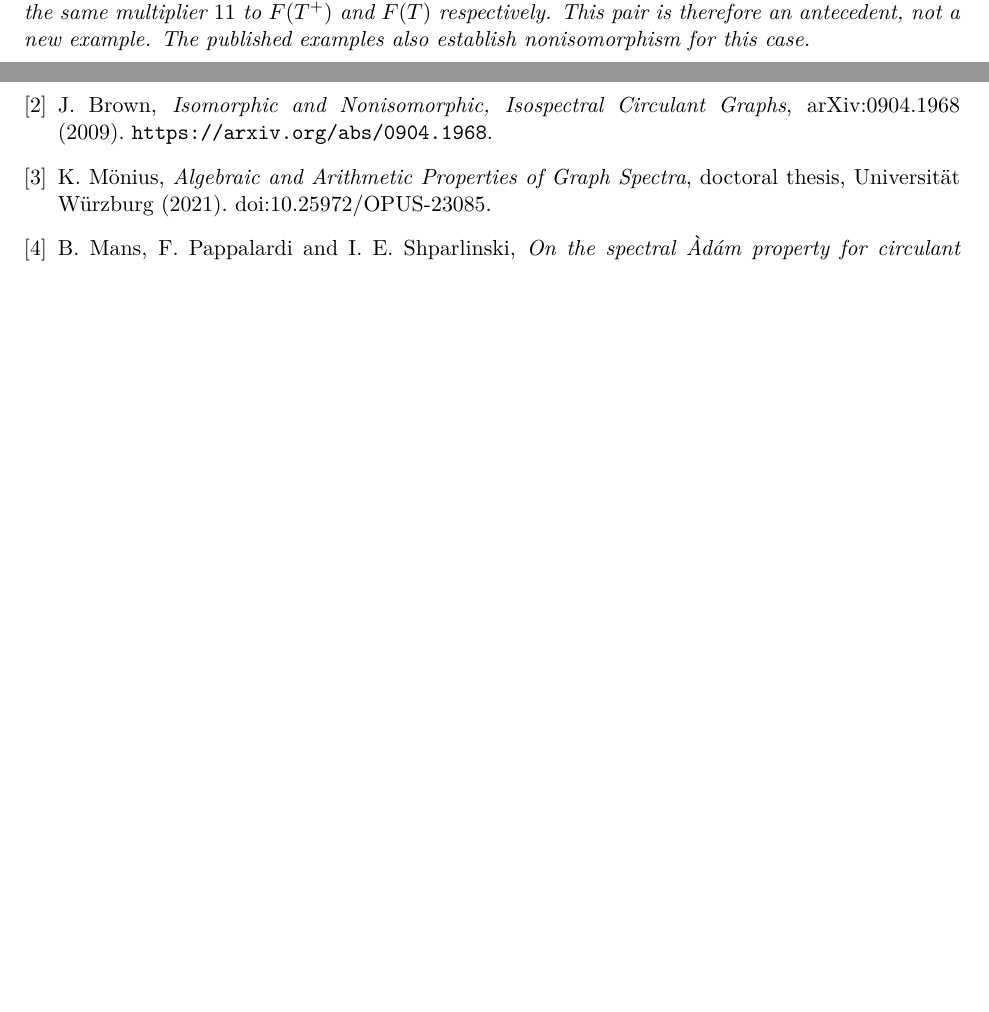
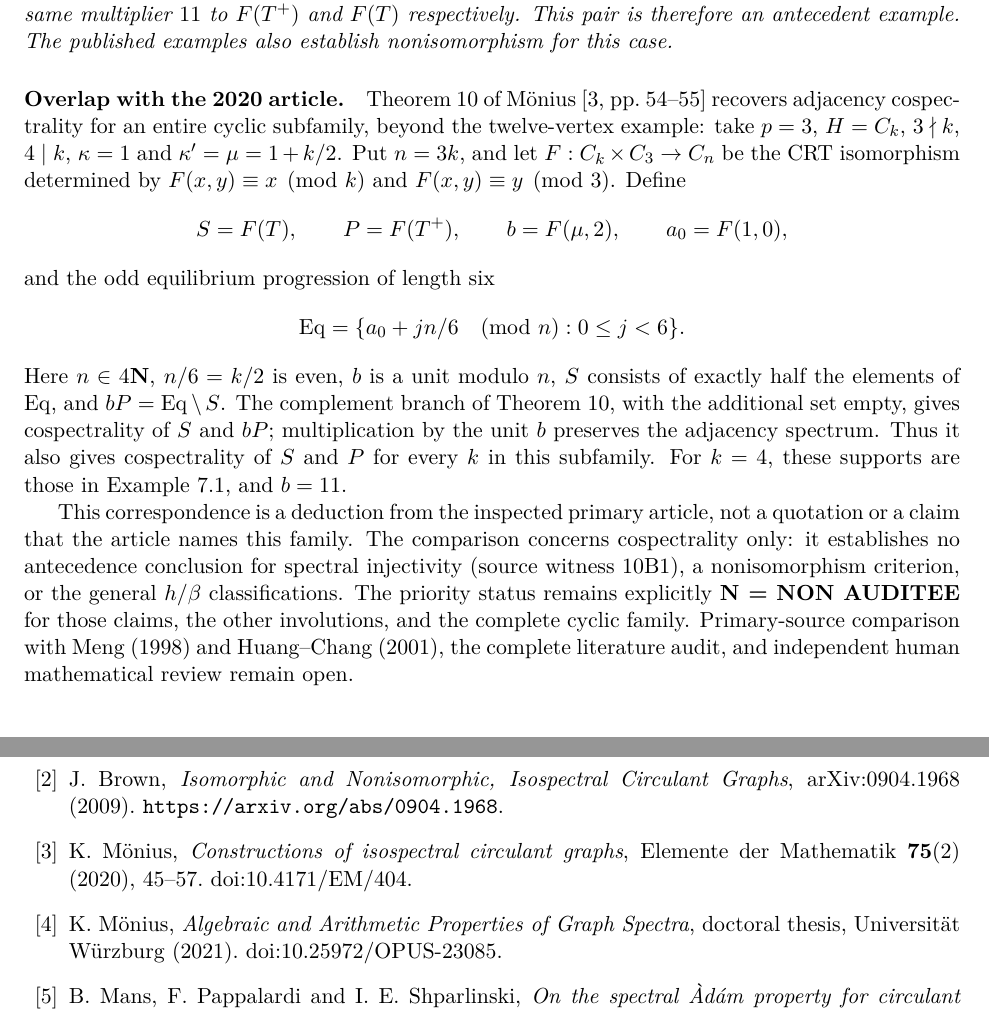
Before and after one commit to alexcour/cayley-prime-translation-cospectrality, a LaTeX paper (manuscript/structured_cayley.tex): two parts of pages 7 and 8 of 9 before the commit and two parts of pages 7 and 9 of 9 after it, joined at a grey line, cut so that both start at the same text, the shorter picture padded with empty space. The pictures show the PDF file manuscript/structured_cayley.pdf that the author committed with the source.

Commit message:
docs: reconcile Mönius 2020 overlap with prior-art audit

```diff
--- a/manuscript/structured_cayley.tex
+++ b/manuscript/structured_cayley.tex
@@ -308,6 +308,19 @@ F(T)=\{1,3,9\},\qquad F(T^+)=\{1,5,7\}.
 Brown's Example~3.1~\cite{Brown} has supports $\{1,5,11\}$ and $\{1,3,9\}$; multiplication by $5$ sends the first to $F(T^+)$. M\"onius's Example~3.1.13~\cite{Moenius} has supports $\{5,7,11\}$ and $\{3,9,11\}$, obtained by applying the same multiplier $11$ to $F(T^+)$ and $F(T)$ respectively. This pair is therefore an antecedent example. The published examples also establish nonisomorphism for this case.
 \end{example}
 
+\paragraph{Overlap with the 2020 article.}
+Theorem~10 of M\"onius~\cite[pp.~54--55]{Moenius2020} recovers adjacency cospectrality for an entire cyclic subfamily, beyond the twelve-vertex example: take $p=3$, $H=C_k$, $3\nmid k$, $4\mid k$, $\kappa=1$ and $\kappa'=\mu=1+k/2$. Put $n=3k$, and let $F:C_k\times C_3\to C_n$ be the CRT isomorphism determined by $F(x,y)\equiv x\pmod{k}$ and $F(x,y)\equiv y\pmod{3}$. Define
+\[
+S=F(T),\qquad P=F(T^+),\qquad b=F(\mu,2),\qquad a_0=F(1,0),
+\]
+and the odd equilibrium progression of length six
+\[
+\mathrm{Eq}=\{a_0+j n/6\pmod n:0\leq j<6\}.
+\]
+Here $n\in4\mathbf N$, $n/6=k/2$ is even, $b$ is a unit modulo $n$, $S$ consists of exactly half the elements of $\mathrm{Eq}$, and $bP=\mathrm{Eq}\setminus S$. The complement branch of Theorem~10, with the additional set empty, gives cospectrality of $S$ and $bP$; multiplication by the unit $b$ preserves the adjacency spectrum. Thus it also gives cospectrality of $S$ and $P$ for every $k$ in this subfamily. For $k=4$, these supports are those in Example~\ref{twelve}, and $b=11$.
+
+This correspondence is a deduction from the inspected primary article, not a quotation or a claim that the article names this family. The comparison concerns cospectrality only: it establishes no antecedence conclusion for spectral injectivity (source witness 10B1), a nonisomorphism criterion, or the general $h$/$\beta$ classifications. The priority status remains explicitly \textbf{N = NON AUDITEE} for those claims, the other involutions, and the complete cyclic family. Primary-source comparison with Meng (1998) and Huang--Chang (2001), the complete literature audit, and independent human mathematical review remain open.
+
 \begin{example}[Homomorphism and obstruction]
 For $H=C_p$ with $\kappa=2$, $\kappa'=1$, the identity homomorphism gives the reflection isomorphism for every odd $p$. A negative example takes $p=5$, $H=C_5$, $\kappa=0$ and $\kappa'=1$. Every homomorphism sends $0$ to $0$, so the pair is not cospectral. This example retains the loop in $T$ under our convention. For a loop-free obstruction take $\kappa=3$, $\kappa'=1$ in $C_5$.
 \end{example}
@@ -346,9 +359,10 @@ These checks are finite validations of the implementation and examples. They do
 \section*{Preparation and responsibility}
 This review version was prepared with generative AI assistance for proof exposition, literature comparison and code generation. No independent human review is certified in this version. Before submission, the named author must check each argument, approve the wording and authorship, and confirm the literature positioning. The technical publication coordinator is not assigned mathematical authorship by virtue of that role. Funding, competing interests and the final assistance declaration require the author's confirmation.
 
-\begin{thebibliography}{9}
+\begin{thebibliography}{99}
 \bibitem{PR} B.~Poonen and M.~Rubinstein, \emph{The Number of Intersection Points Made by the Diagonals of a Regular Polygon}, SIAM J. Discrete Math. \textbf{11} (1998), 133--156. \href{https://doi.org/10.1137/S0895480195281246}{doi:10.1137/S0895480195281246}.
 \bibitem{Brown} J.~Brown, \emph{Isomorphic and Nonisomorphic, Isospectral Circulant Graphs}, arXiv:0904.1968 (2009). \url{https://arxiv.org/abs/0904.1968}.
+\bibitem{Moenius2020} K.~M\"onius, \emph{Constructions of isospectral circulant graphs}, Elemente der Mathematik \textbf{75}(2) (2020), 45--57. \href{https://doi.org/10.4171/EM/404}{doi:10.4171/EM/404}.
 \bibitem{Moenius} K.~M\"onius, \emph{Algebraic and Arithmetic Properties of Graph Spectra}, doctoral thesis, Universit\"at W\"urzburg (2021). \href{https://doi.org/10.25972/OPUS-23085}{doi:10.25972/OPUS-23085}.
 \bibitem{MPS} B.~Mans, F.~Pappalardi and I.~E.~Shparlinski, \emph{On the spectral \`Ad\'am property for circulant graphs}, Discrete Math. \textbf{254} (2002), 309--329. \href{https://doi.org/10.1016/S0012-365X(01)00374-0}{doi:10.1016/S0012-365X(01)00374-0}.
 \bibitem{LL} T.~Y.~Lam and K.~H.~Leung, \emph{On Vanishing Sums of Roots of Unity}, J. Algebra \textbf{224} (2000), 91--109. \href{https://doi.org/10.1006/jabr.1999.8089}{doi:10.1006/jabr.1999.8089}.
```
Also changed, not shown: PUBLICATION_STATUS.md (+2 -1 lines), SHA256SUMS.txt (+4 -4 lines), README.md, manuscript/structured_cayley.pdf, manuscript/structured_cayley.tex (2 more changed lines).
